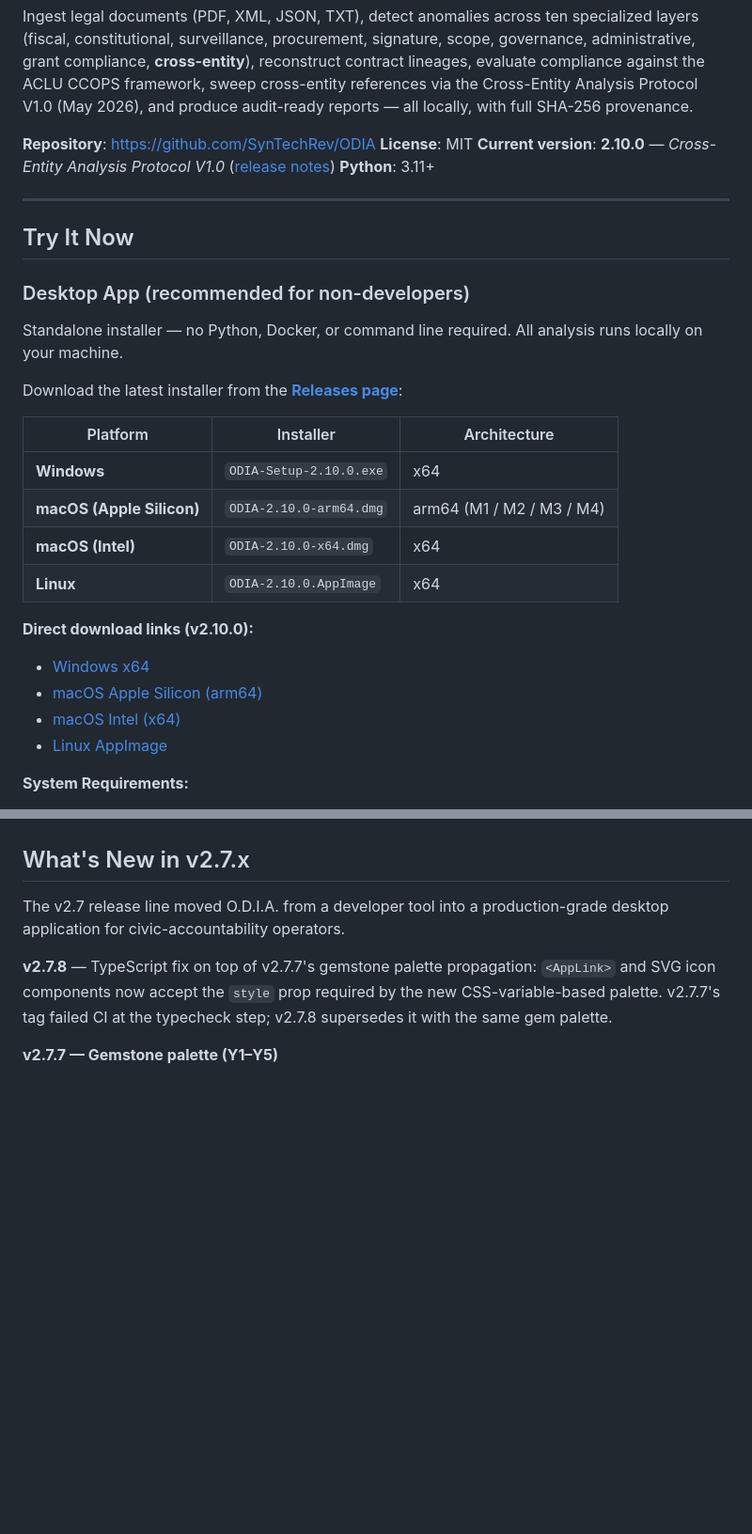
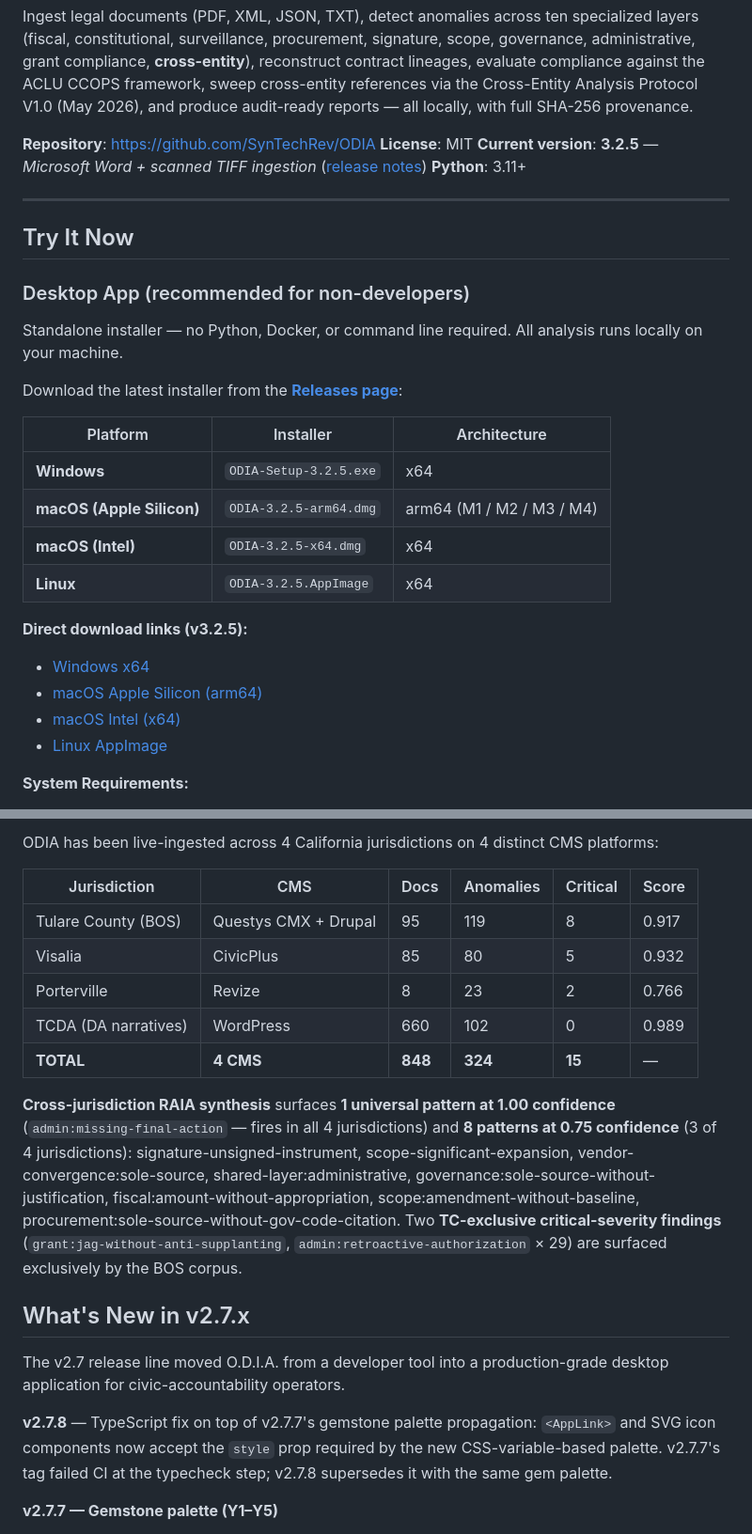
Before and after one commit to SynTechRev/ODIA, a Markdown page: README.md, 2 parts joined by grey strips. Shown at 94% size. Rendered like a GitHub page; blank space fills up the shorter version.

```diff
--- a/README.md
+++ b/README.md
@@ -13,8 +13,8 @@ SHA-256 provenance.
 
 **Repository**: https://github.com/SynTechRev/ODIA
 **License**: MIT
-**Current version**: **2.10.0** — *Cross-Entity Analysis Protocol V1.0*
-([release notes](https://github.com/SynTechRev/ODIA/releases/tag/v2.10.0))
+**Current version**: **3.2.5** — *Microsoft Word + scanned TIFF ingestion*
+([release notes](https://github.com/SynTechRev/ODIA/releases/tag/v3.2.5))
 **Python**: 3.11+
 
 ---
@@ -31,16 +31,16 @@ Download the latest installer from the
 
 | Platform | Installer | Architecture |
 |----------|-----------|--------------|
-| **Windows** | `ODIA-Setup-2.10.0.exe` | x64 |
-| **macOS (Apple Silicon)** | `ODIA-2.10.0-arm64.dmg` | arm64 (M1 / M2 / M3 / M4) |
-| **macOS (Intel)** | `ODIA-2.10.0-x64.dmg` | x64 |
-| **Linux** | `ODIA-2.10.0.AppImage` | x64 |
+| **Windows** | `ODIA-Setup-3.2.5.exe` | x64 |
+| **macOS (Apple Silicon)** | `ODIA-3.2.5-arm64.dmg` | arm64 (M1 / M2 / M3 / M4) |
+| **macOS (Intel)** | `ODIA-3.2.5-x64.dmg` | x64 |
+| **Linux** | `ODIA-3.2.5.AppImage` | x64 |
 
-**Direct download links (v2.10.0):**
-- [Windows x64](https://github.com/SynTechRev/ODIA/releases/download/v2.10.0/ODIA-Setup-2.10.0.exe)
-- [macOS Apple Silicon (arm64)](https://github.com/SynTechRev/ODIA/releases/download/v2.10.0/ODIA-2.10.0-arm64.dmg)
-- [macOS Intel (x64)](https://github.com/SynTechRev/ODIA/releases/download/v2.10.0/ODIA-2.10.0-x64.dmg)
-- [Linux AppImage](https://github.com/SynTechRev/ODIA/releases/download/v2.10.0/ODIA-2.10.0.AppImage)
+**Direct download links (v3.2.5):**
+- [Windows x64](https://github.com/SynTechRev/ODIA/releases/download/v3.2.5/ODIA-Setup-3.2.5.exe)
+- [macOS Apple Silicon (arm64)](https://github.com/SynTechRev/ODIA/releases/download/v3.2.5/ODIA-3.2.5-arm64.dmg)
+- [macOS Intel (x64)](https://github.com/SynTechRev/ODIA/releases/download/v3.2.5/ODIA-3.2.5-x64.dmg)
+- [Linux AppImage](https://github.com/SynTechRev/ODIA/releases/download/v3.2.5/ODIA-3.2.5.AppImage)
 
 **System Requirements:**
 - **Windows:** Windows 10 (64-bit) or later
@@ -146,3 +157,14 @@ in [CHANGELOG.md](CHANGELOG.md) with full track-by-track detail.
+ODIA has been live-ingested across 4 California jurisdictions on 4 distinct CMS platforms:
+
+| Jurisdiction | CMS | Docs | Anomalies | Critical | Score |
+|---|---|---|---|---|---|
+| Tulare County (BOS) | Questys CMX + Drupal | 95 | 119 | 8 | 0.917 |
+| Visalia | CivicPlus | 85 | 80 | 5 | 0.932 |
+| Porterville | Revize | 8 | 23 | 2 | 0.766 |
+| TCDA (DA narratives) | WordPress | 660 | 102 | 0 | 0.989 |
+| **TOTAL** | **4 CMS** | **848** | **324** | **15** | — |
+
+**Cross-jurisdiction RAIA synthesis** surfaces **1 universal pattern at 1.00 confidence** (`admin:missing-final-action` — fires in all 4 jurisdictions) and **8 patterns at 0.75 confidence** (3 of 4 jurisdictions): signature-unsigned-instrument, scope-significant-expansion, vendor-convergence:sole-source, shared-layer:administrative, governance:sole-source-without-justification, fiscal:amount-without-appropriation, scope:amendment-without-baseline, procurement:sole-source-without-gov-code-citation. Two **TC-exclusive critical-severity findings** (`grant:jag-without-anti-supplanting`, `admin:retroactive-authorization` × 29) are surfaced exclusively by the BOS corpus.
 
 ## What's New in v2.7.x
 
```
Also changed, not shown: other parts of README.md (+33 -22 lines).
